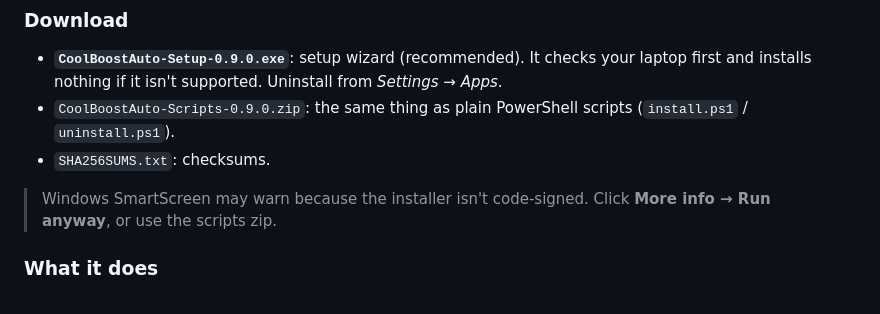
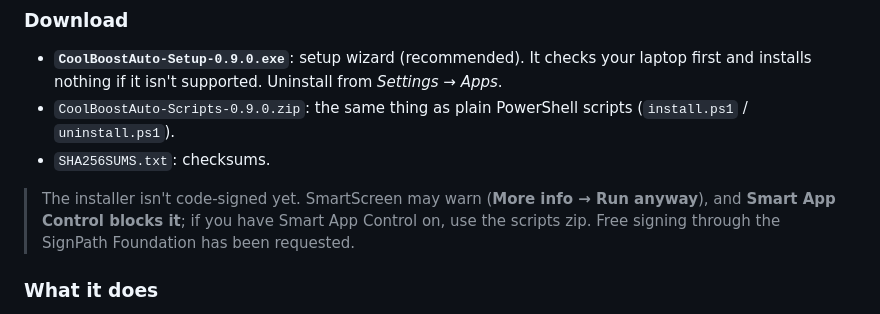
Before and after one commit to edgarmcarvalho/nitrosense-coolboost-auto, a Markdown page: release-notes/v0.9.0.md, the part around the change. GitHub-like rendering.

```diff
--- a/release-notes/v0.9.0.md
+++ b/release-notes/v0.9.0.md
@@ -5,7 +5,7 @@ First public beta. Tested on an **Acer Nitro 5 AN515-55** (Windows 11, NitroSens
 - `CoolBoostAuto-Scripts-0.9.0.zip`: the same thing as plain PowerShell scripts (`install.ps1` / `uninstall.ps1`).
 - `SHA256SUMS.txt`: checksums.
 
-> Windows SmartScreen may warn because the installer isn't code-signed. Click **More info → Run anyway**, or use the scripts zip.
+> The installer isn't code-signed yet. SmartScreen may warn (**More info → Run anyway**), and **Smart App Control blocks it**; if you have Smart App Control on, use the scripts zip. Free signing through the SignPath Foundation has been requested.
 
 ### What it does
 - CoolBoost **off on battery**, and a rule for **when you plug in**: restore / always on / always off / leave as is.
```
Also changed, not shown: README.md (+9 -0 lines), README.pt-BR.md (+9 -0 lines), docs/screenshot.png (added).
